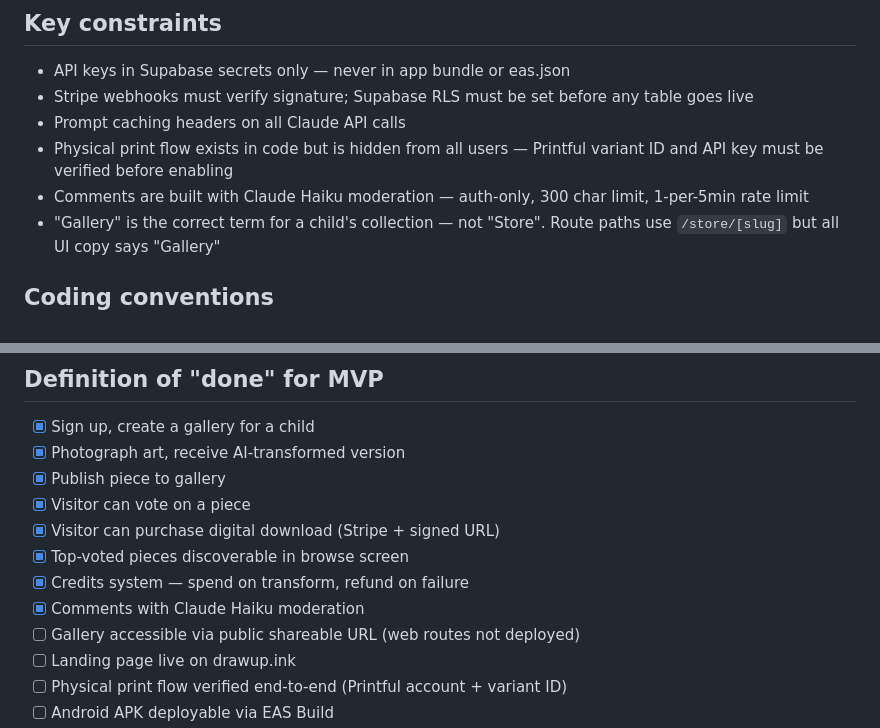
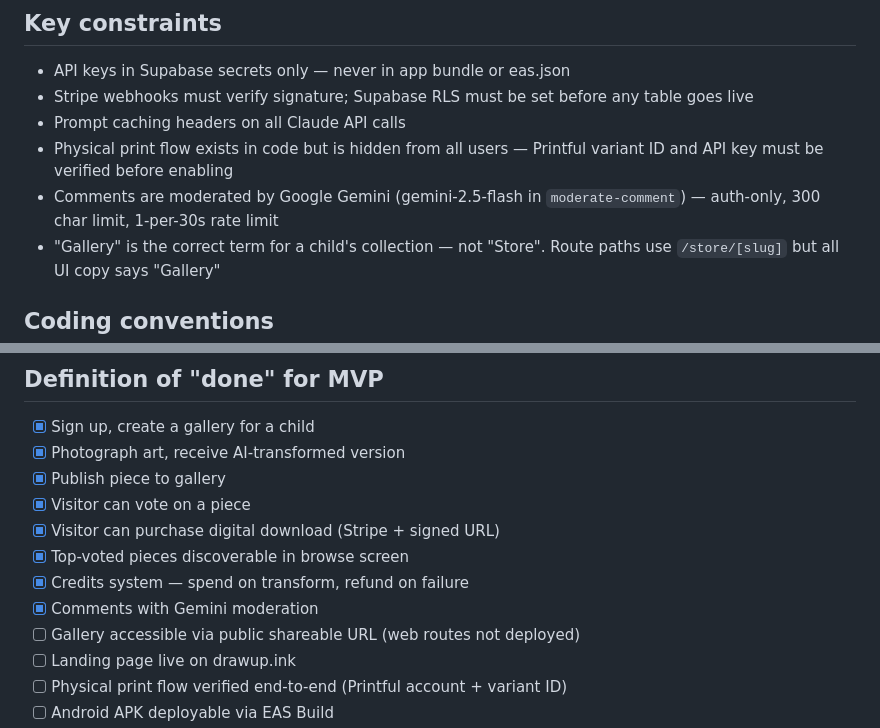
Before and after one commit to tyroneschiff/artmart, a Markdown page: CLAUDE.md, 2 parts joined by grey strips. Drawn GitHub-style.

```diff
--- a/CLAUDE.md
+++ b/CLAUDE.md
@@ -98,7 +98,7 @@ Aesthetic: ucals.com layout discipline + tincan.kids warmth. Premium but approac
 - Stripe webhooks must verify signature; Supabase RLS must be set before any table goes live
 - Prompt caching headers on all Claude API calls
 - Physical print flow exists in code but is hidden from all users — Printful variant ID and API key must be verified before enabling
-- Comments are built with Claude Haiku moderation — auth-only, 300 char limit, 1-per-5min rate limit
+- Comments are moderated by Google Gemini (gemini-2.5-flash in `moderate-comment`) — auth-only, 300 char limit, 1-per-30s rate limit
 - "Gallery" is the correct term for a child's collection — not "Store". Route paths use `/store/[slug]` but all UI copy says "Gallery"
 
 ## Coding conventions
@@ -120,7 +120,7 @@ Aesthetic: ucals.com layout discipline + tincan.kids warmth. Premium but approac
 - [x] Visitor can purchase digital download (Stripe + signed URL)
 - [x] Top-voted pieces discoverable in browse screen
 - [x] Credits system — spend on transform, refund on failure
-- [x] Comments with Claude Haiku moderation
+- [x] Comments with Gemini moderation
 - [ ] Gallery accessible via public shareable URL (web routes not deployed)
 - [ ] Landing page live on drawup.ink
 - [ ] Physical print flow verified end-to-end (Printful account + variant ID)
```
Also changed, not shown: growth/app-store-metadata.md (added, +96 -0 lines).
